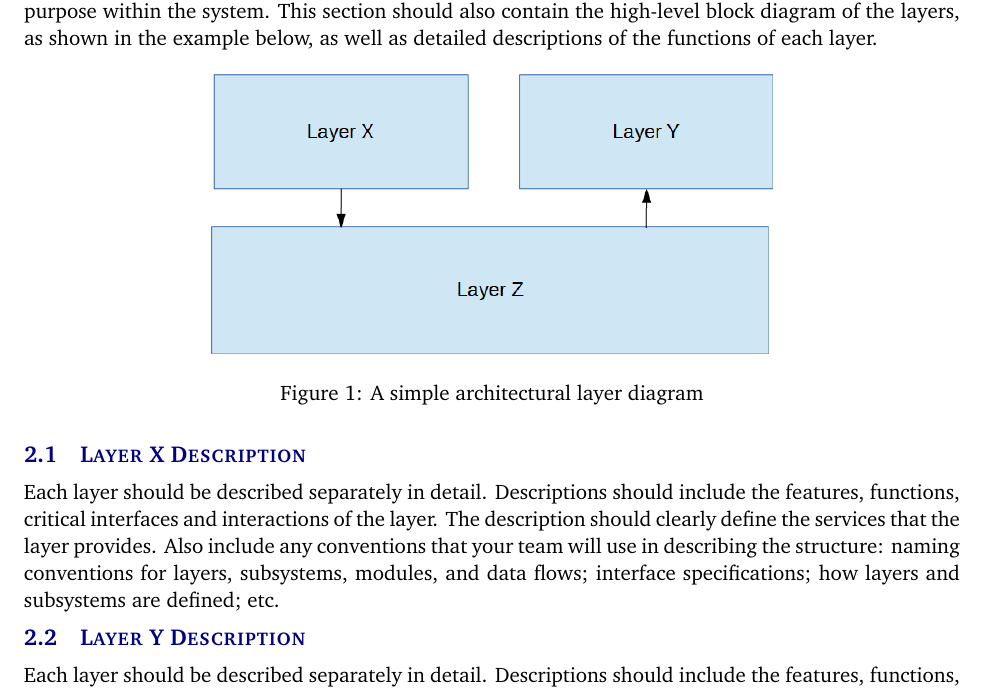
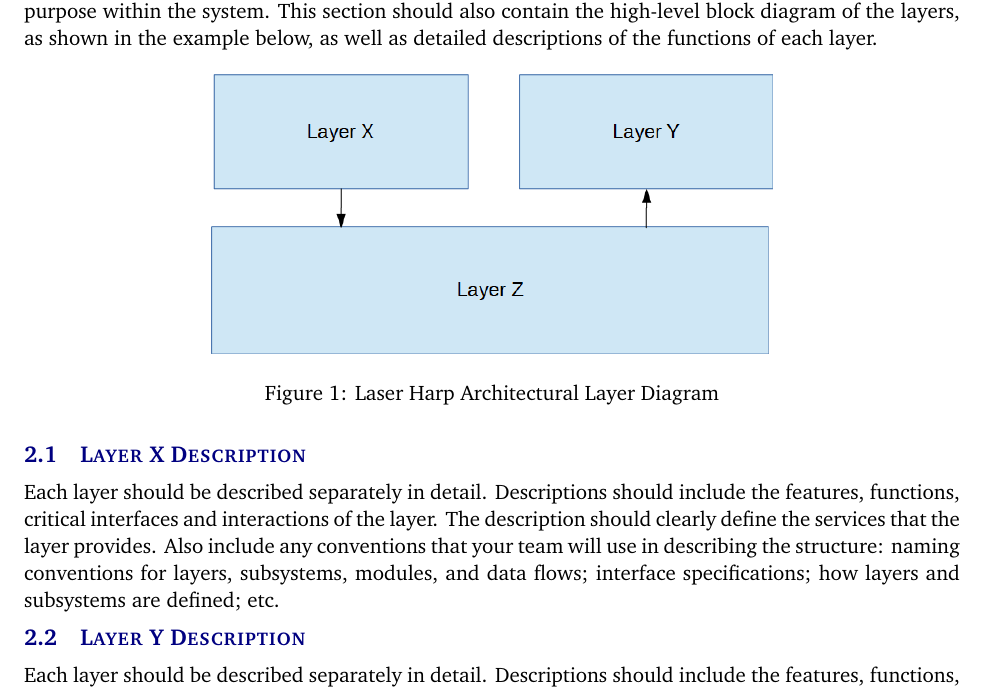
Before and after one commit to rtorres678/Senior-Design-Project, a LaTeX document (architectural design specification latex/architectural_design_specification.tex, which reads architectural design specification latex/tex/system_overview.tex): part of page 6 of 14, cut so that both start at the same text. Compiled offline with pdfLaTeX.

Commit message:
Update system_overview.tex

```diff
--- a/architectural design specification latex/tex/system_overview.tex
+++ b/architectural design specification latex/tex/system_overview.tex
@@ -3,7 +3,7 @@ This section should describe the overall structure of your software system. Thin
 \begin{figure}[h!]
 	\centering
  	\includegraphics[width=0.60\textwidth]{images/layers}
- \caption{A simple architectural layer diagram}
+ \caption{Laser Harp Architectural Layer Diagram}
 \end{figure}
 
 \subsection{Layer X Description}
```
